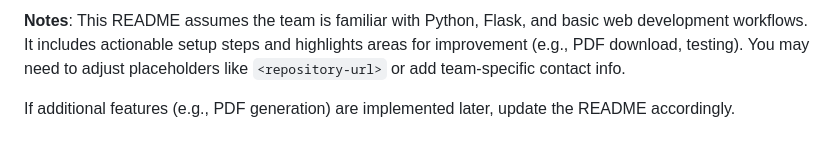
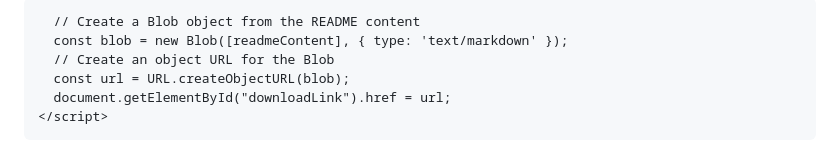
Before and after one commit to RyanCleary2/Capsource2025, a Markdown page: project_generation/README.md, the part around one of its changes. Drawn GitHub-style.

```diff
--- a/project_generation/README.md
+++ b/project_generation/README.md
@@ -127,4 +137,9 @@ For questions, reach out to the Engineering team lead or open an issue in the re
 
-**Notes**: This README assumes the team is familiar with Python, Flask, and basic web development workflows. It includes actionable setup steps and highlights areas for improvement (e.g., PDF download, testing). You may need to adjust placeholders like `<repository-url>` or add team-specific contact info.
-
-If additional features (e.g., PDF generation) are implemented later, update the README accordingly.
+      // Create a Blob object from the README content
+      const blob = new Blob([readmeContent], { type: 'text/markdown' });
+      // Create an object URL for the Blob
+      const url = URL.createObjectURL(blob);
+      document.getElementById("downloadLink").href = url;
+    </script>
+  </body>
+</html>
```
Also changed, not shown: other parts of project_generation/README.md (+92 -82 lines).
